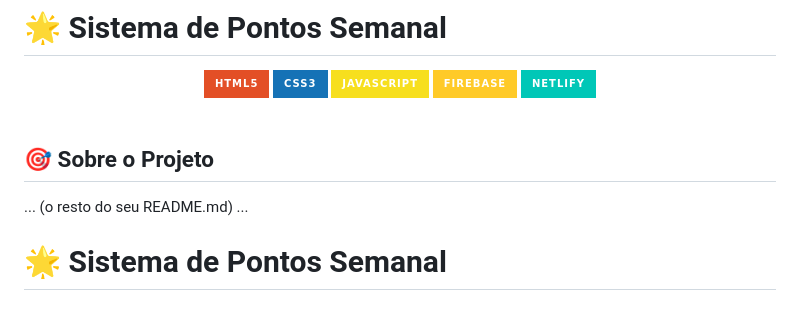
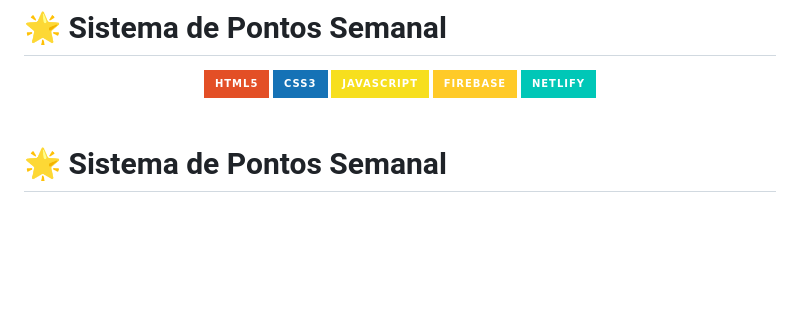
Before and after one commit to deldotore-r/kid_home_tasks, a Markdown page: README.md, the part around the change. GitHub-like rendering; badges without logos; blank space fills up the shorter version.

Commit message:
Atualizar o README.md

```diff
--- a/README.md
+++ b/README.md
@@ -10,9 +10,6 @@
 
 <br>
 
-## 🎯 Sobre o Projeto
-
-... (o resto do seu README.md) ...
 
 
 # 🌟 Sistema de Pontos Semanal
```
